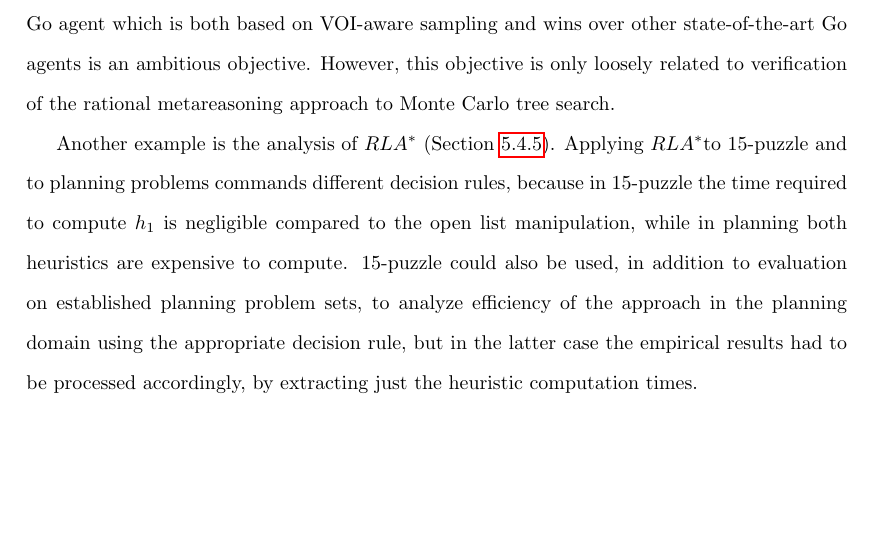
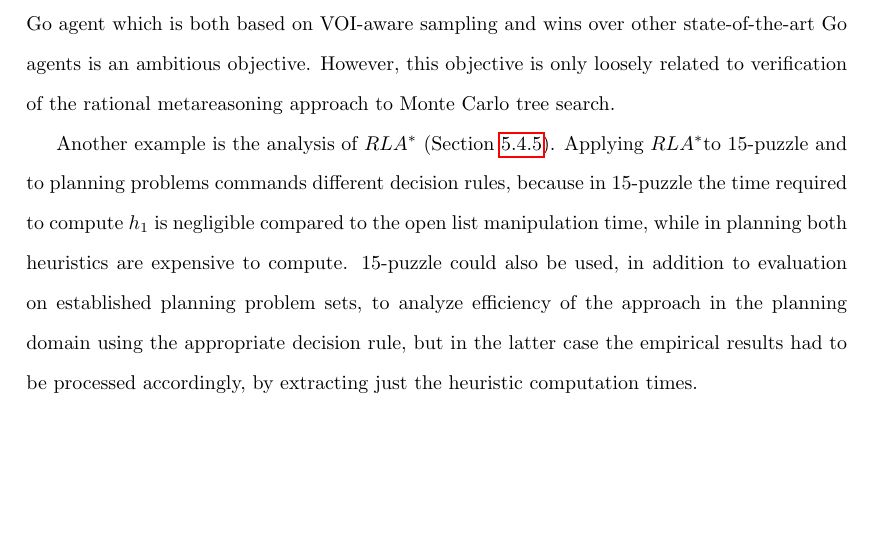
Before and after one commit to ThuriyaThwin/CSP_PHD, a LaTeX thesis (thesis/thesis.tex, which reads thesis/insights.tex): part of page 76 of 84, cut so that both start at the same text. Compiled offline with pdfLaTeX.

Commit message:
time lost, found

```diff
--- a/thesis/insights.tex
+++ b/thesis/insights.tex
@@ -156,7 +156,7 @@ Another example is the analysis of
 \rationallazyastar~(Section~\ref{sec:rla-empirical}). Applying
 \rationallazyastar to 15-puzzle and to planning problems commands
 different decision rules, because in 15-puzzle the time required to
-compute $h_1$ is negligible compared to the open list manipulation,
+compute $h_1$ is negligible compared to the open list manipulation time,
 while in planning both heuristics are expensive to compute. 15-puzzle
 could also be used, in addition to evaluation on established planning
 problem sets, to analyze efficiency of the approach  in the
```
